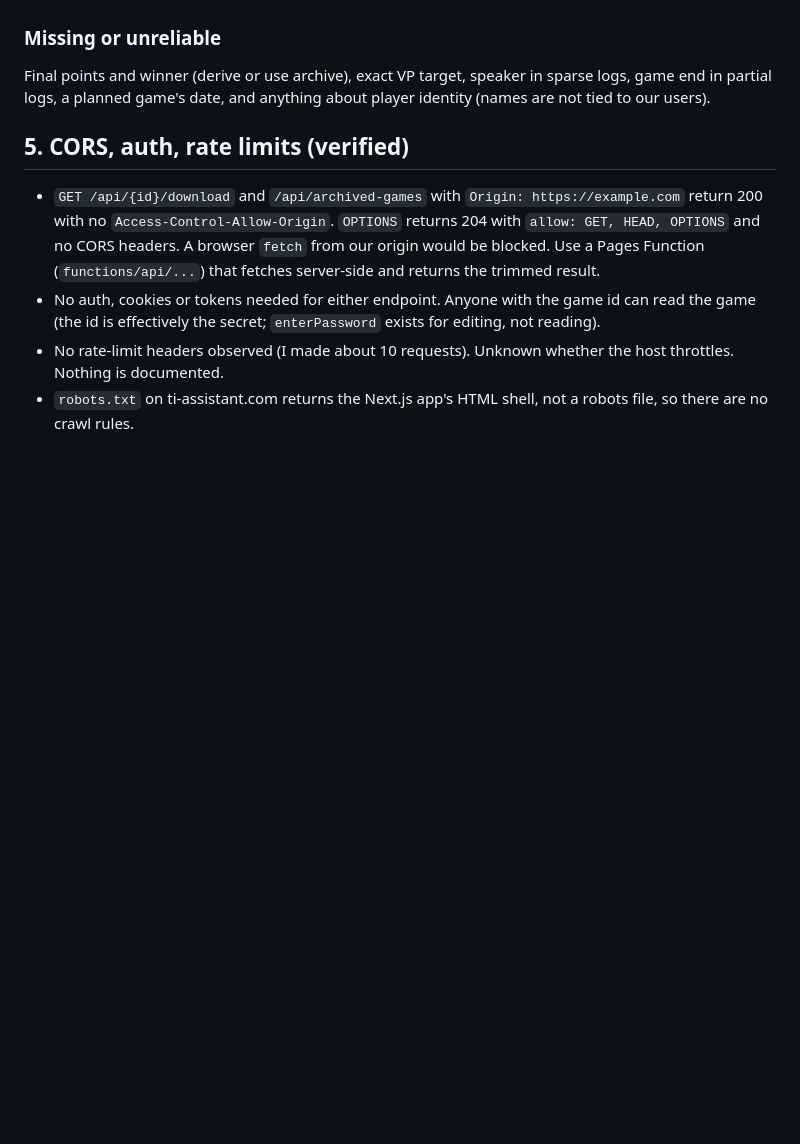
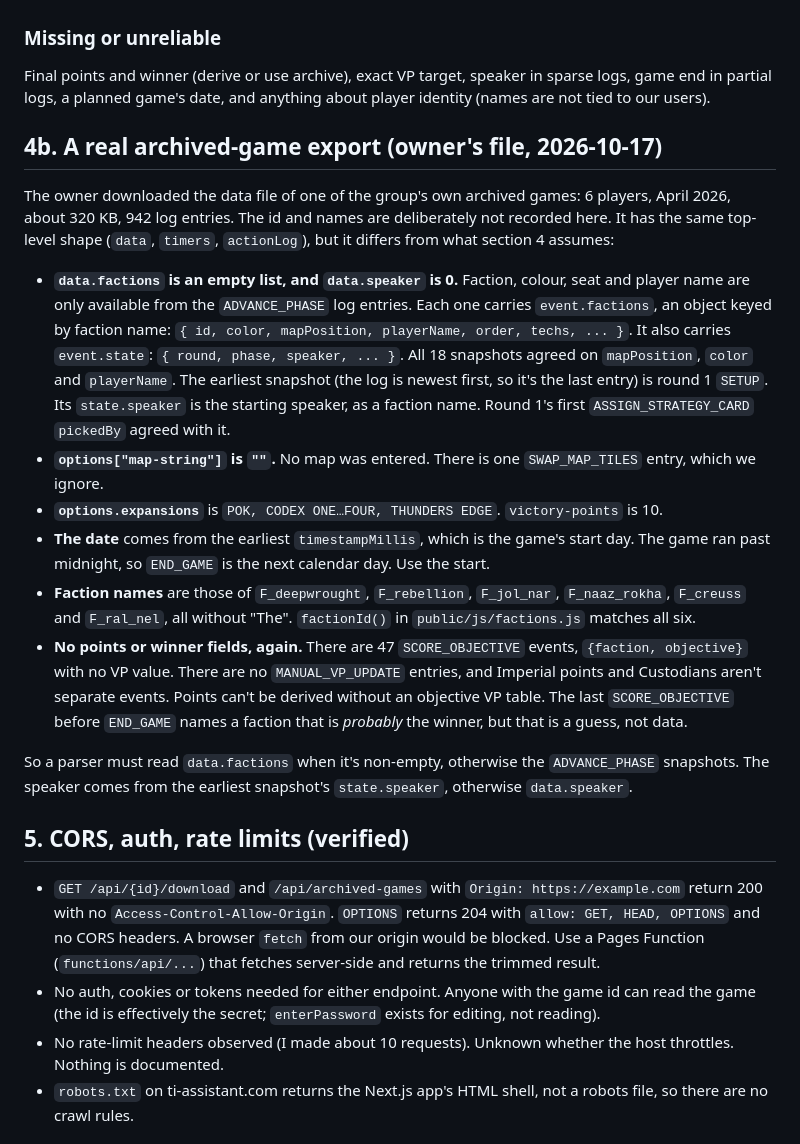
Before and after one commit to wpknox/ti4-table, a Markdown page: docs/research/ti-assistant.md, the part around the change. Rendered like a GitHub page; blank space fills up the shorter version.

Commit message:
Research/plan: archived TI Assistant exports keep seats in phase snapshots; add file upload to phase C

```diff
--- a/docs/research/ti-assistant.md
+++ b/docs/research/ti-assistant.md
@@ -67,6 +67,19 @@ TI Assistant ids are the English display names, not slugs: `Emirates of Hacan`,
 ### Missing or unreliable
 Final points and winner (derive or use archive), exact VP target, speaker in sparse logs, game end in partial logs, a planned game's date, and anything about player identity (names are not tied to our users).
 
+## 4b. A real archived-game export (owner's file, 2026-10-17)
+
+The owner downloaded the data file of one of the group's own archived games: 6 players, April 2026, about 320 KB, 942 log entries. The id and names are deliberately not recorded here. It has the same top-level shape (`data`, `timers`, `actionLog`), but it differs from what section 4 assumes:
+
+- **`data.factions` is an empty list, and `data.speaker` is 0.** Faction, colour, seat and player name are only available from the `ADVANCE_PHASE` log entries. Each one carries `event.factions`, an object keyed by faction name: `{ id, color, mapPosition, playerName, order, techs, ... }`. It also carries `event.state`: `{ round, phase, speaker, ... }`. All 18 snapshots agreed on `mapPosition`, `color` and `playerName`. The earliest snapshot (the log is newest first, so it's the last entry) is round 1 `SETUP`. Its `state.speaker` is the starting speaker, as a faction name. Round 1's first `ASSIGN_STRATEGY_CARD` `pickedBy` agreed with it.
+- **`options["map-string"]` is `""`.** No map was entered. There is one `SWAP_MAP_TILES` entry, which we ignore.
+- **`options.expansions`** is `POK, CODEX ONE…FOUR, THUNDERS EDGE`. `victory-points` is 10.
+- **The date** comes from the earliest `timestampMillis`, which is the game's start day. The game ran past midnight, so `END_GAME` is the next calendar day. Use the start.
+- **Faction names** are those of `F_deepwrought`, `F_rebellion`, `F_jol_nar`, `F_naaz_rokha`, `F_creuss` and `F_ral_nel`, all without "The". `factionId()` in `public/js/factions.js` matches all six.
+- **No points or winner fields, again.** There are 47 `SCORE_OBJECTIVE` events, `{faction, objective}` with no VP value. There are no `MANUAL_VP_UPDATE` entries, and Imperial points and Custodians aren't separate events. Points can't be derived without an objective VP table. The last `SCORE_OBJECTIVE` before `END_GAME` names a faction that is *probably* the winner, but that is a guess, not data.
+
+So a parser must read `data.factions` when it's non-empty, otherwise the `ADVANCE_PHASE` snapshots. The speaker comes from the earliest snapshot's `state.speaker`, otherwise `data.speaker`.
+
 ## 5. CORS, auth, rate limits (verified)
 
 - `GET /api/{id}/download` and `/api/archived-games` with `Origin: https://example.com` return 200 with no `Access-Control-Allow-Origin`. `OPTIONS` returns 204 with `allow: GET, HEAD, OPTIONS` and no CORS headers. A browser `fetch` from our origin would be blocked. Use a Pages Function (`functions/api/...`) that fetches server-side and returns the trimmed result.
```
Also changed, not shown: docs/plans/m3-backfill.md (+12 -2 lines).
